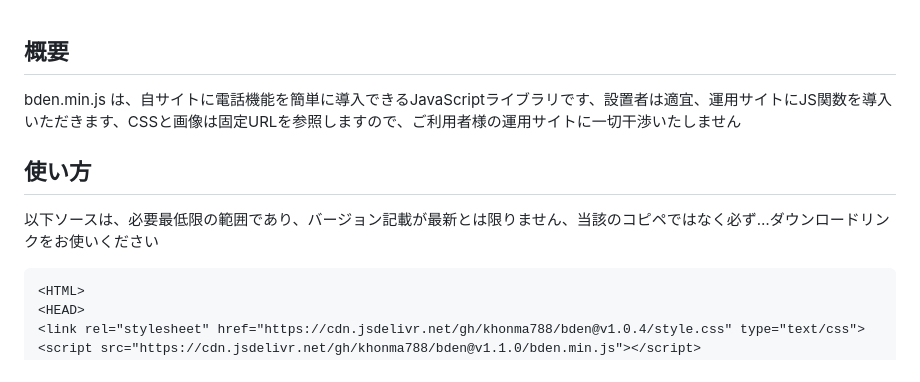
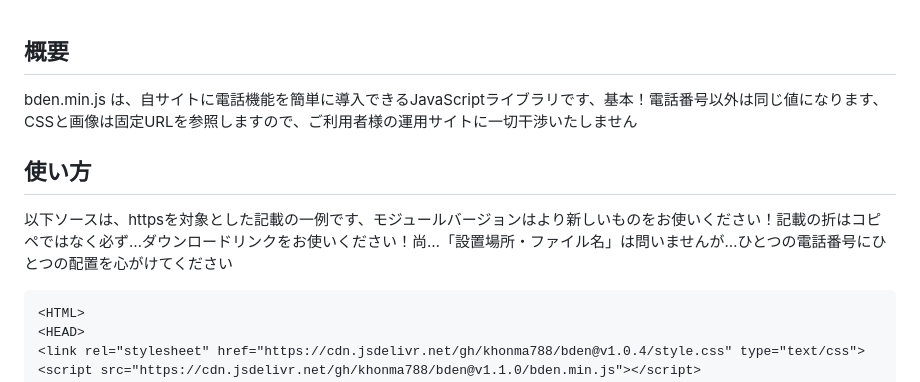
Before and after one commit to khonma788/bden, a Markdown page: README.md, the part around the change. Rendered like a GitHub page.

Commit message:
Revise README for clarity on usage and versioning
Updated the README to clarify usage instructions and emphasize using the latest module version.

````diff
--- a/README.md
+++ b/README.md
@@ -1,8 +1,8 @@
 ## 概要
-bden.min.js は、自サイトに電話機能を簡単に導入できるJavaScriptライブラリです、設置者は適宜、運用サイトにJS関数を導入いただきます、CSSと画像は固定URLを参照しますので、ご利用者様の運用サイトに一切干渉いたしません
+bden.min.js は、自サイトに電話機能を簡単に導入できるJavaScriptライブラリです、基本！電話番号以外は同じ値になります、CSSと画像は固定URLを参照しますので、ご利用者様の運用サイトに一切干渉いたしません
 
 ## 使い方
-以下ソースは、必要最低限の範囲であり、バージョン記載が最新とは限りません、当該のコピペではなく必ず…ダウンロードリンクをお使いください
+以下ソースは、httpsを対象とした記載の一例です、モジュールバージョンはより新しいものをお使いください！記載の折はコピペではなく必ず…ダウンロードリンクをお使いください！尚…「設置場所・ファイル名」は問いませんが…ひとつの電話番号にひとつの配置を心がけてください
 ```html
 <HTML>
 <HEAD>
````
